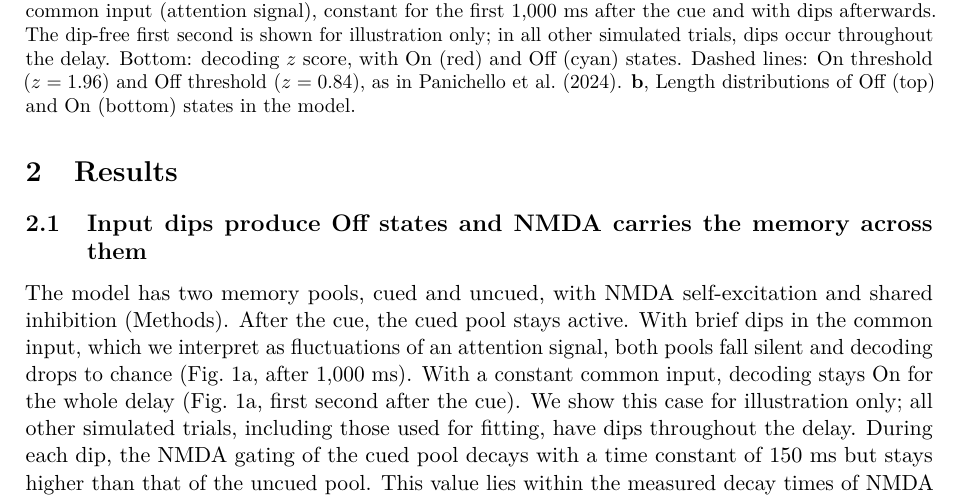
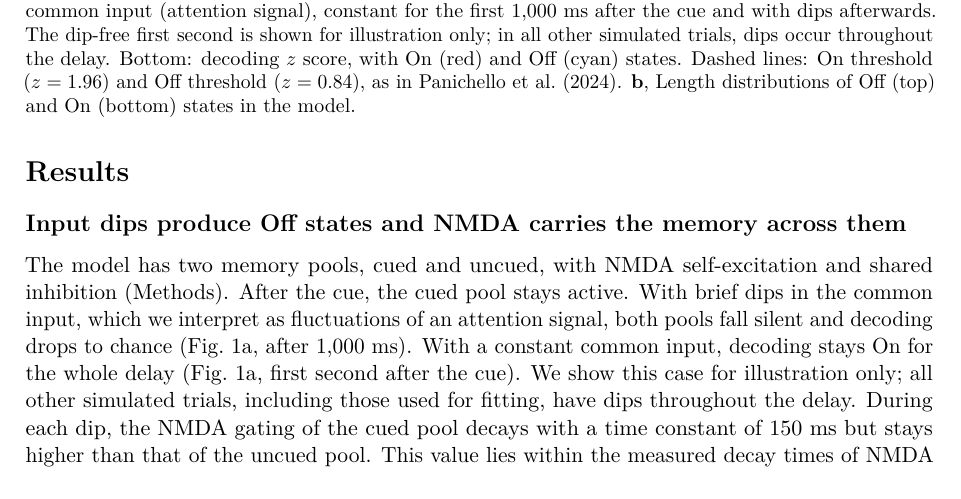
Before and after one commit to jmourabarbosa/gamma_bursts-, a LaTeX paper (paper/main.tex): part of page 2 of 5, cut so that both start at the same text. Compiled offline with pdfLaTeX.

Commit message:
paper: unnumbered sections
Co-Authored-By: Claude Opus 5.5 <noreply@anthropic.com>
Claude-Session: https://claude.ai/code/session_01Muxo6fVhqMZ2e3pmGJiRgd

```diff
--- a/paper/main.tex
+++ b/paper/main.tex
@@ -15,6 +15,7 @@
 \usepackage[hidelinks]{hyperref}
 
 \graphicspath{{figures/}}
+\setcounter{secnumdepth}{0}  % unnumbered sections
 \newcommand{\cued}{\mathrm{cued}}
 \newcommand{\uncued}{\mathrm{uncued}}
 
```
Also changed, not shown: paper/main.pdf.
